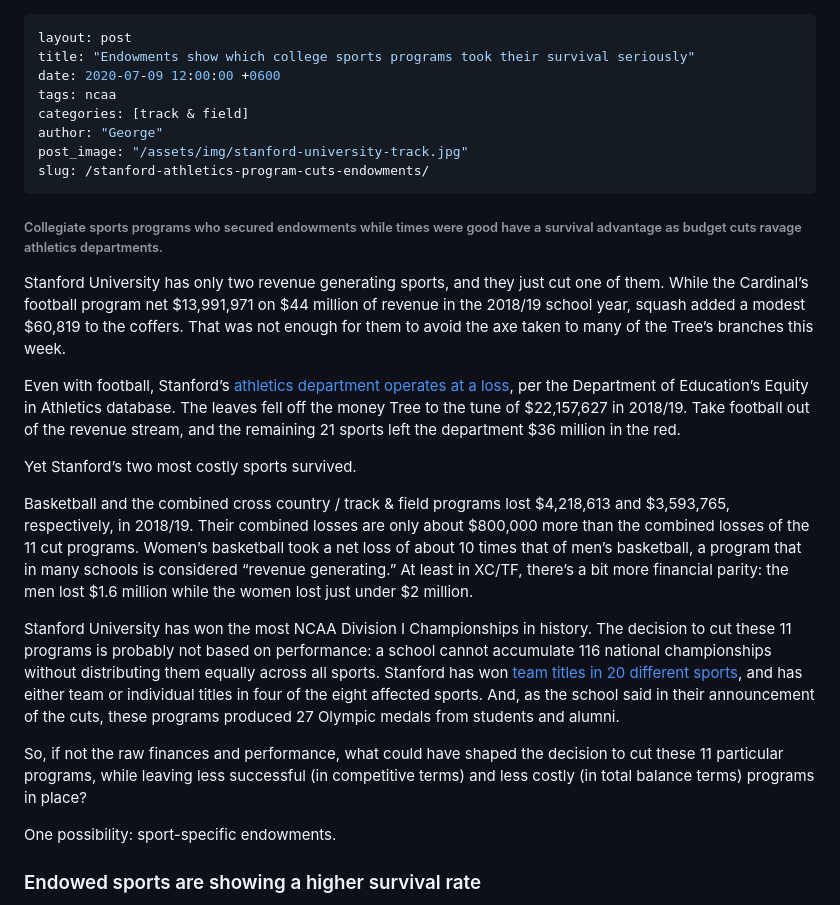
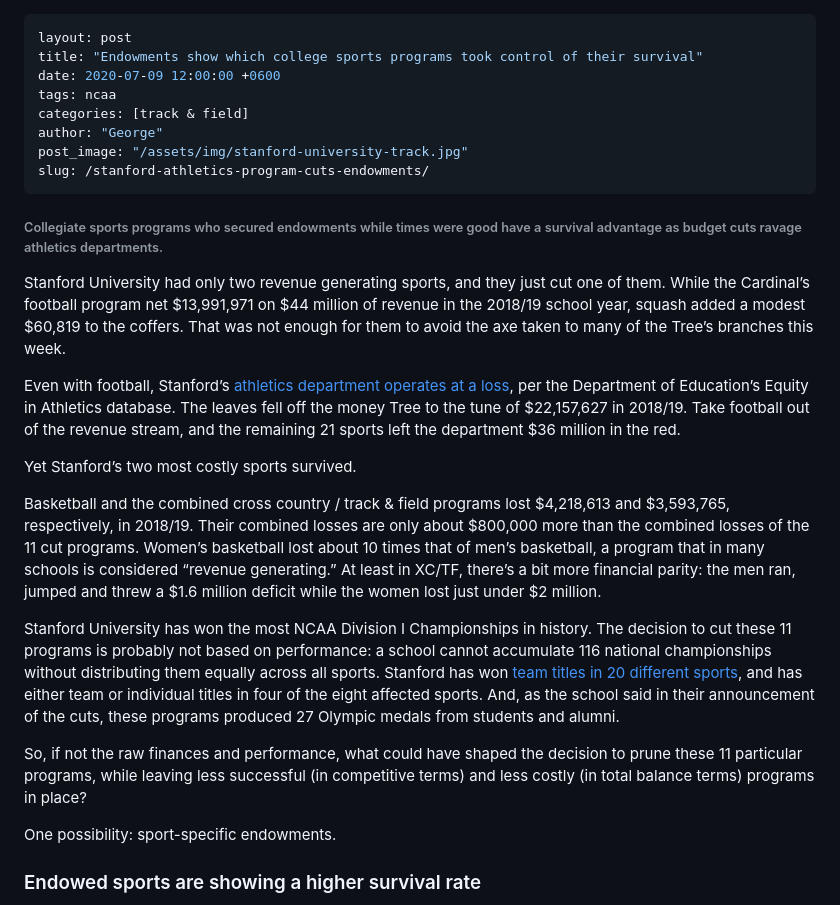
Before and after one commit to GeorgeNAL/NALathletics-blog, a Markdown page: _posts/2020-07-09-stanford-athletics-program-cuts-endowments.md, the part around the change printed below. Drawn GitHub-style.

Commit message:
blog updates

```diff
--- a/_posts/2020-07-09-stanford-athletics-program-cuts-endowments.md
+++ b/_posts/2020-07-09-stanford-athletics-program-cuts-endowments.md
@@ -1,6 +1,6 @@
 ---
 layout: post
-title: "Endowments show which college sports programs took their survival seriously"
+title: "Endowments show which college sports programs took control of their survival"
 date: 2020-07-09 12:00:00 +0600
 tags: ncaa
 categories: [track & field]
@@ -10,17 +10,17 @@ slug: /stanford-athletics-program-cuts-endowments/
 ---
 <h6>Collegiate sports programs who secured endowments while times were good have a survival advantage as budget cuts ravage athletics departments.</h6>
 
-Stanford University has only two revenue generating sports, and they just cut one of them. While the Cardinal’s football program net $13,991,971 on $44 million of revenue in the 2018/19 school year, squash added a modest $60,819 to the coffers. That was not enough for them to avoid the axe taken to many of the Tree’s branches this week.
+Stanford University had only two revenue generating sports, and they just cut one of them. While the Cardinal’s football program net $13,991,971 on $44 million of revenue in the 2018/19 school year, squash added a modest $60,819 to the coffers. That was not enough for them to avoid the axe taken to many of the Tree’s branches this week.
 
 Even with football, Stanford’s [athletics department operates at a loss](https://ope.ed.gov/athletics/#/), per the Department of Education’s Equity in Athletics database. The leaves fell off the money Tree to the tune of $22,157,627 in 2018/19. Take football out of the revenue stream, and the remaining 21 sports left the department $36 million in the red.
 
 Yet Stanford’s two most costly sports survived.
 
-Basketball and the combined cross country / track & field programs lost $4,218,613 and $3,593,765, respectively, in 2018/19. Their combined losses are only about $800,000 more than the combined losses of the 11 cut programs. Women’s basketball took a net loss of about 10 times that of men’s basketball, a program that in many schools is considered “revenue generating.” At least in XC/TF, there’s a bit more financial parity: the men lost $1.6 million while the women lost just under $2 million.
+Basketball and the combined cross country / track & field programs lost $4,218,613 and $3,593,765, respectively, in 2018/19. Their combined losses are only about $800,000 more than the combined losses of the 11 cut programs. Women’s basketball lost about 10 times that of men’s basketball, a program that in many schools is considered “revenue generating.” At least in XC/TF, there’s a bit more financial parity: the men ran, jumped and threw a $1.6 million deficit while the women lost just under $2 million.
 
 Stanford University has won the most NCAA Division I Championships in history. The decision to cut these 11 programs is probably not based on performance: a school cannot accumulate 116 national championships without distributing them equally across all sports. Stanford has won [team titles in 20 different sports](http://fs.ncaa.org/Docs/stats/champs_records_book/Overall.pdf), and has either team or individual titles in four of the eight affected sports. And, as the school said in their announcement of the cuts, these programs produced 27 Olympic medals from students and alumni.
 
-So, if not the raw finances and performance, what could have shaped the decision to cut these 11 particular programs, while leaving less successful (in competitive terms) and less costly (in total balance terms) programs in place?
+So, if not the raw finances and performance, what could have shaped the decision to prune these 11 particular programs, while leaving less successful (in competitive terms) and less costly (in total balance terms) programs in place?
 
 One possibility: sport-specific endowments.
 
```
Also changed, not shown: other parts of _posts/2020-07-09-stanford-athletics-program-cuts-endowments.md (+2 -2 lines), assets/img/stanford-university-endowments-expenses.jpg.
